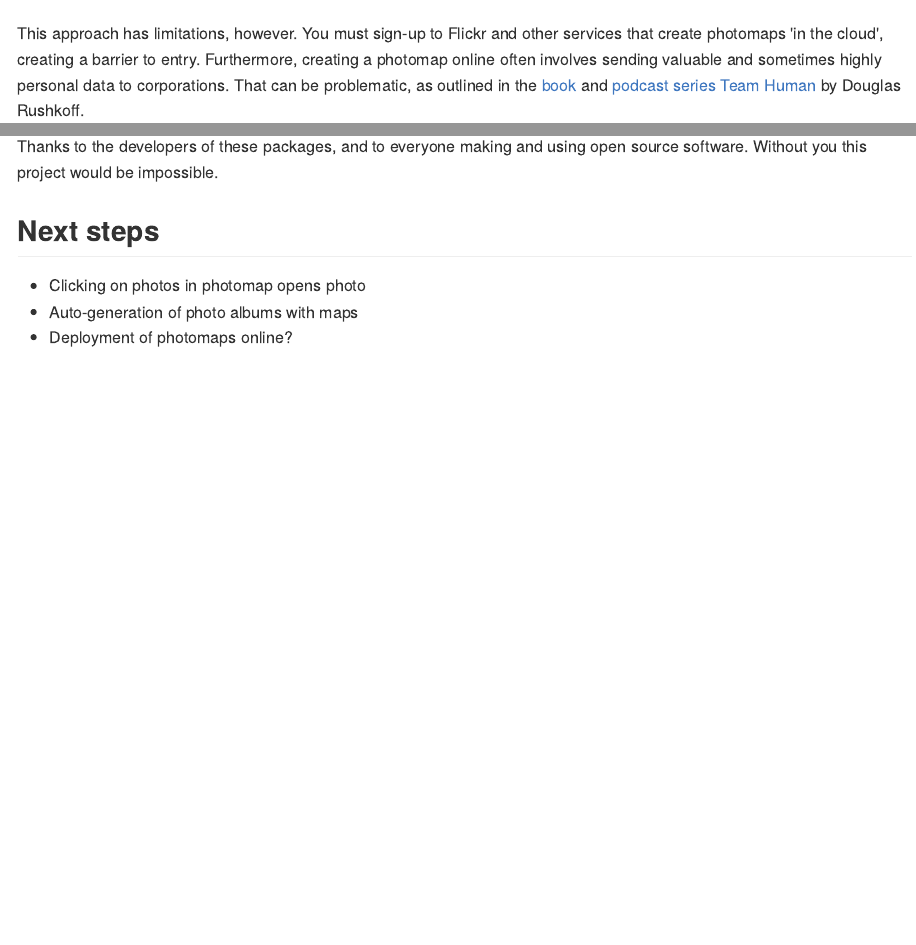
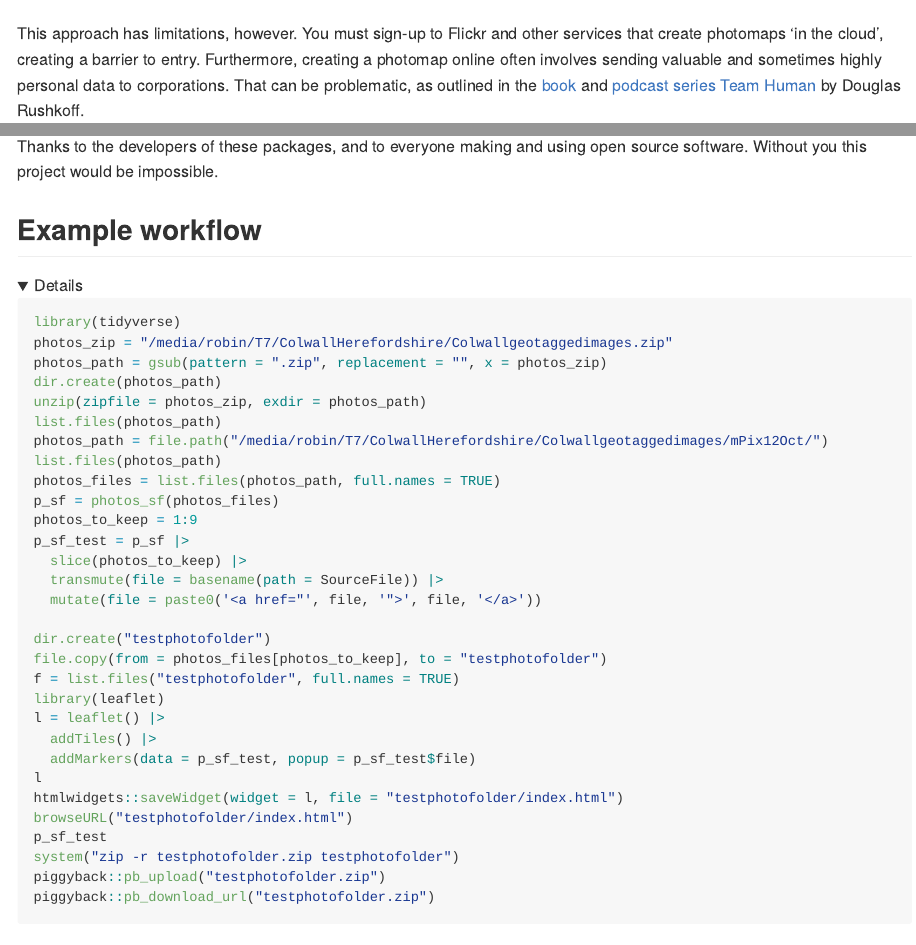
Before and after one commit to Robinlovelace/photomapr, an R Markdown document (README.Rmd): the page in a window 1100 px wide, from 410 px down, and a second part further down, joined at a grey line. The pictures show the output file README.md that the author committed with the source, drawn offline in the style of GitHub; folded parts are opened; badge pictures from the web are left out.

Commit message:
Add example script

````diff
--- a/README.Rmd
+++ b/README.Rmd
@@ -90,6 +90,47 @@ The package works bringing together functionality from a number of excellent pac
 Thanks to the developers of these packages, and to everyone making and using open source software.
 Without you this project would be impossible.
 
+## Example workflow
+
+<details>
+
+```{r, eval=FALSE}
+library(tidyverse)
+photos_zip = "/media/robin/T7/ColwallHerefordshire/Colwallgeotaggedimages.zip"
+photos_path = gsub(pattern = ".zip", replacement = "", x = photos_zip)
+dir.create(photos_path)
+unzip(zipfile = photos_zip, exdir = photos_path)
+list.files(photos_path)
+photos_path = file.path("/media/robin/T7/ColwallHerefordshire/Colwallgeotaggedimages/mPix12Oct/")
+list.files(photos_path)
+photos_files = list.files(photos_path, full.names = TRUE)
+p_sf = photos_sf(photos_files)
+photos_to_keep = 1:9
+p_sf_test = p_sf |>
+  slice(photos_to_keep) |>
+  transmute(file = basename(path = SourceFile)) |>
+  mutate(file = paste0('<a href="', file, '">', file, '</a>'))
+
+dir.create("testphotofolder")
+file.copy(from = photos_files[photos_to_keep], to = "testphotofolder")
+f = list.files("testphotofolder", full.names = TRUE)
+library(leaflet)
+l = leaflet() |>
+  addTiles() |>
+  addMarkers(data = p_sf_test, popup = p_sf_test$file)
+l
+htmlwidgets::saveWidget(widget = l, file = "testphotofolder/index.html")
+browseURL("testphotofolder/index.html")
+p_sf_test
+system("zip -r testphotofolder.zip testphotofolder")
+piggyback::pb_upload("testphotofolder.zip")
+piggyback::pb_download_url("testphotofolder.zip")
+```
+
+
+</details>
+
+
 ## Next steps
 
 - Clicking on photos in photomap opens photo
````
Also changed, not shown: R/photos_sf.R (+6 -0 lines), README.md, README.Rmd (2 more changed lines), 2 other files.
